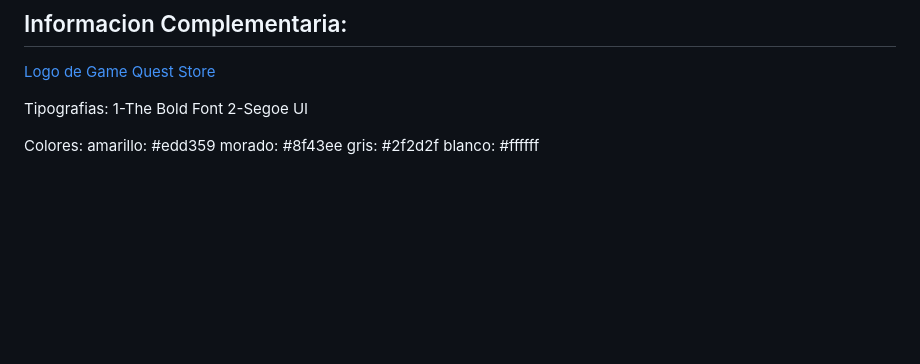
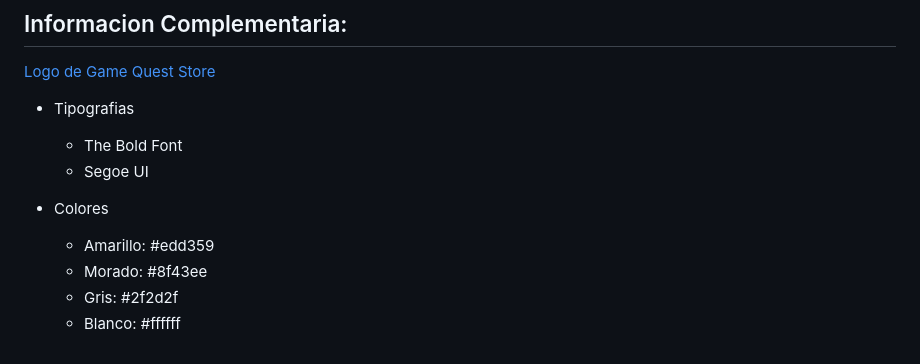
Before and after one commit to Martin-Cifre/IntegradorDigital, a Markdown page: README.md, the part around the change. Rendered like a GitHub page; blank space fills up the shorter version.

```diff
--- a/README.md
+++ b/README.md
@@ -57,12 +57,12 @@ Puedes seguir nuestro progreso en el desarrollo de Game Quest Store en nuestro T
 
 [Logo de Game Quest Store](https://i.ibb.co/qpTrnR0/Logo-GQS.png)
 
-Tipografias:
-  1-The Bold Font
-  2-Segoe UI
+- Tipografias
+  - The Bold Font
+  - Segoe UI
 
-Colores:
-amarillo: #edd359
-morado: #8f43ee
-gris: #2f2d2f
-blanco: #ffffff
+- Colores
+  - Amarillo: #edd359
+  - Morado: #8f43ee
+  - Gris: #2f2d2f
+  - Blanco: #ffffff
```
